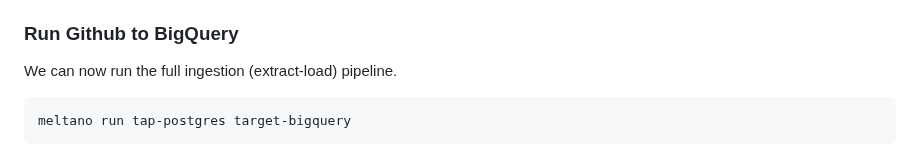
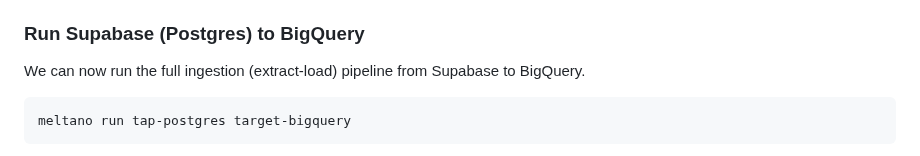
Before and after one commit to su-ntu-ctp/5m-data-2.6-data-pipelines-orchestration, a Markdown page: lesson.md, the part around the change. GitHub-like rendering.

Commit message:
Update lesson.md
Correct typo for Supabase - Bigquery Meltano  ingestion

````diff
--- a/lesson.md
+++ b/lesson.md
@@ -249,9 +249,9 @@ Set the following options:
 - `flattening_enabled`: `true`
 - `flattening_max_depth`: `1`
 
-### Run Github to BigQuery
+### Run Supabase (Postgres) to BigQuery
 
-We can now run the full ingestion (extract-load) pipeline.
+We can now run the full ingestion (extract-load) pipeline from Supabase to BigQuery.
 
 ```bash
 meltano run tap-postgres target-bigquery
````
